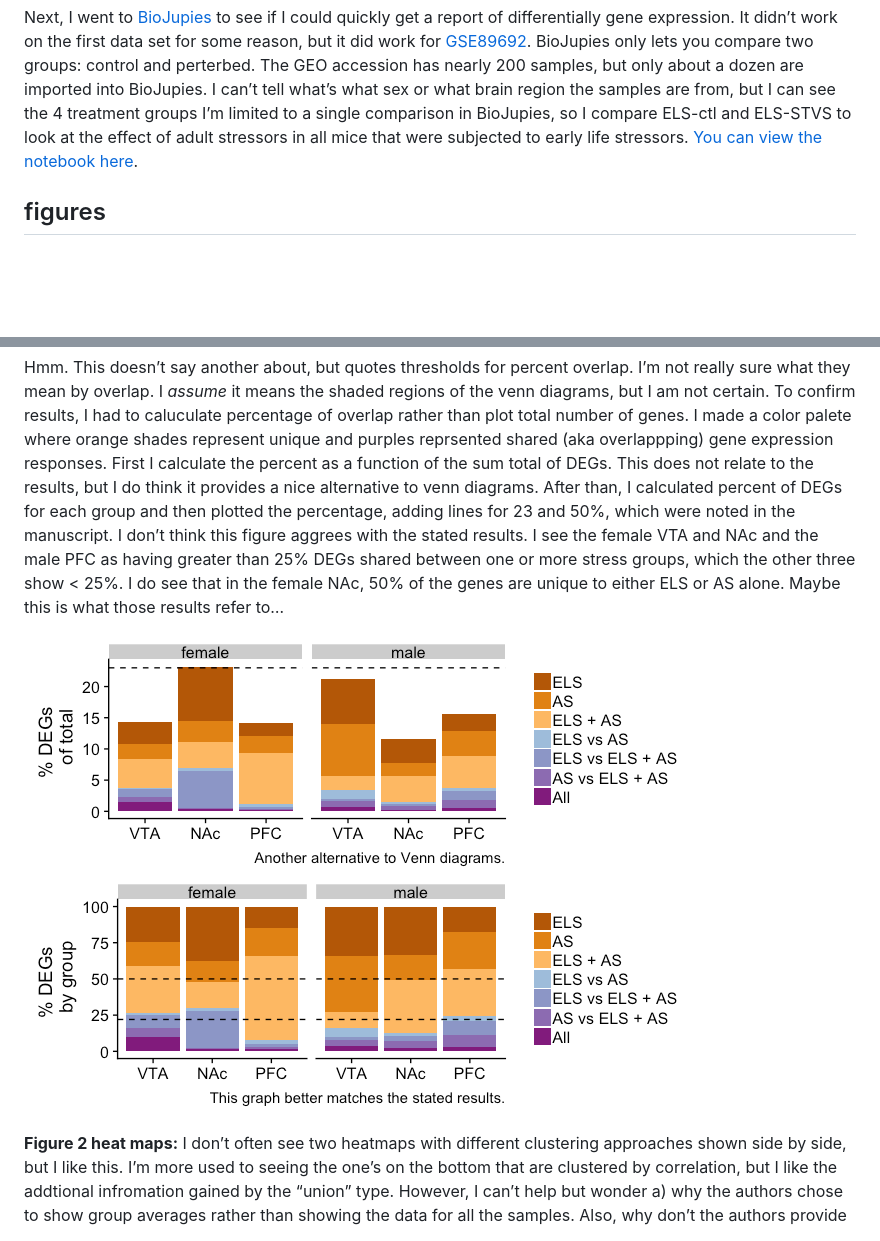
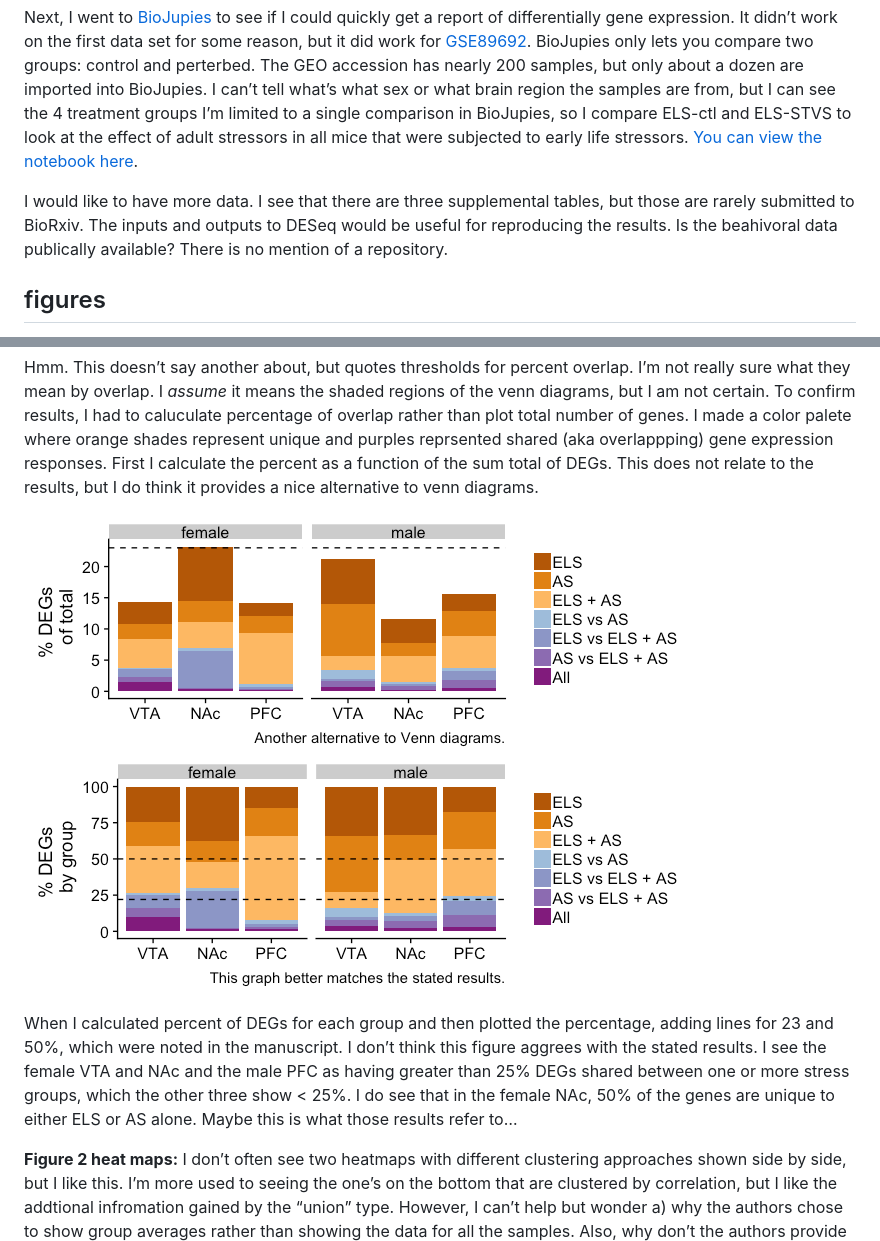
Before and after one commit to raynamharris/vennbar, a Markdown page: fig2venn.md, 2 parts joined by grey strips. Drawn GitHub-style; blank space fills up the shorter version.

Commit message:
now with combo

```diff
--- a/fig2venn.md
+++ b/fig2venn.md
@@ -63,6 +63,12 @@ ELS-STVS to look at the effect of adult stressors in all mice that were
 subjected to early life stressors. [You can view the notebook
 here](https://amp.pharm.mssm.edu/biojupies/notebook/Ptbvkbvay).
 
+I would like to have more data. I see that there are three supplemental
+tables, but those are rarely submitted to BioRxiv. The inputs and
+outputs to DESeq would be useful for reproducing the results. Is the
+beahivoral data publically available? There is no mention of a
+repository.
+
 figures
 -------
 
@@ -129,8 +138,11 @@ plot total number of genes. I made a color palete where orange shades
 represent unique and purples reprsented shared (aka overlappping) gene
 expression responses. First I calculate the percent as a function of the
 sum total of DEGs. This does not relate to the results, but I do think
-it provides a nice alternative to venn diagrams. After than, I
-calculated percent of DEGs for each group and then plotted the
+it provides a nice alternative to venn diagrams.
+
+![](./fig2venn-alt2-1.png)
+
+When I calculated percent of DEGs for each group and then plotted the
 percentage, adding lines for 23 and 50%, which were noted in the
 manuscript. I don’t think this figure aggrees with the stated results. I
 see the female VTA and NAc and the male PFC as having greater than 25%
@@ -138,8 +150,6 @@ DEGs shared between one or more stress groups, which the other three
 show &lt; 25%. I do see that in the female NAc, 50% of the genes are
 unique to either ELS or AS alone. Maybe this is what those results refer
 to…
-
-![](./fig2venn-alt2-1.png)
 
 **Figure 2 heat maps:** I don’t often see two heatmaps with different
 clustering approaches shown side by side, but I like this. I’m more used
```
Also changed, not shown: other parts of fig2venn.md (+11 -8 lines), fig2.png (added), fig2venn-1.png (deleted), fig2venn-alt2-original.png (added), 1 other file.
